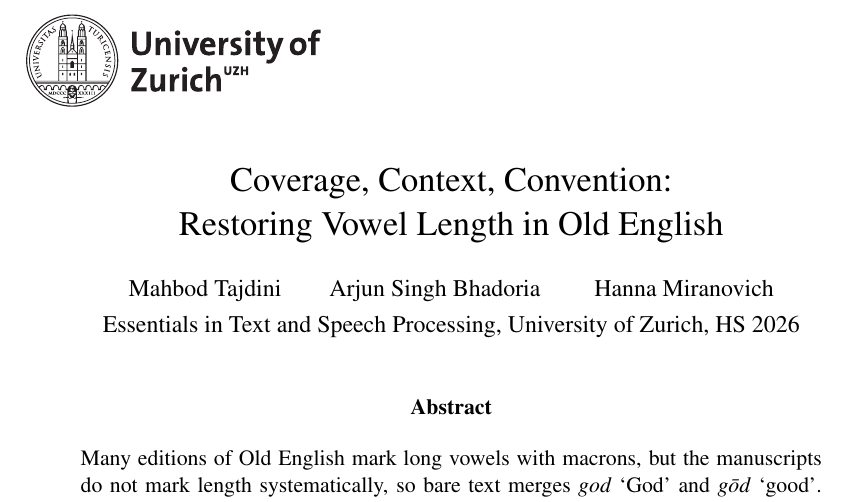
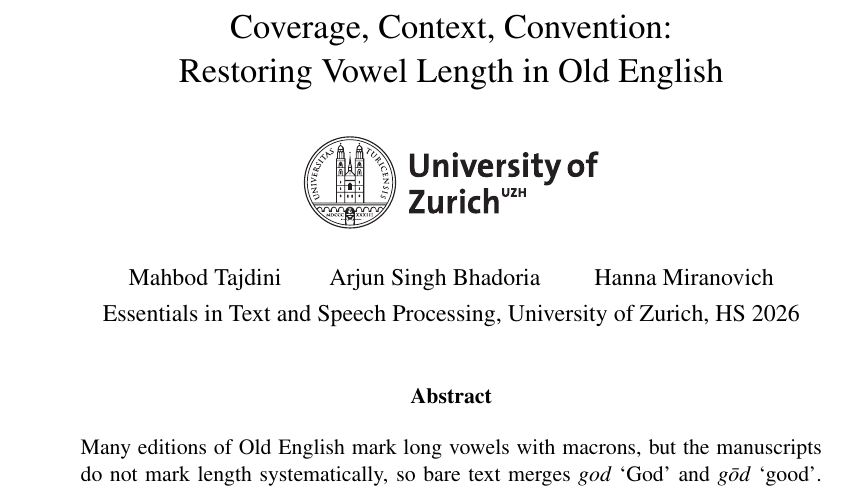
Before and after one commit to Ace3Z/coverage-context-convention, a LaTeX paper (report/main.tex): part of page 1 of 8, cut so that both start at the same text. Compiled offline with pdfLaTeX.

Commit message:
docs: centre the UZH logo between the title and the authors

```diff
--- a/report/main.tex
+++ b/report/main.tex
@@ -57,9 +57,9 @@
 \newcommand{\encrow}[2]{#1 & \pmsd{NEncCapfullSolLex#2} & \chk{NEncCapfullSolClsA#2} & \pmsd{NEncCapfullSolClsB#2} & \chk{NEncCapfullSolClsC#2} & \pmsd{NEncCapfullBeoLex#2} & \chk{NEncCapfullBeoClsA#2} & \pmsd{NEncCapfullBeoClsB#2} & \chk{NEncCapfullBeoClsC#2} \\}
 \newcommand{\lgrow}[2]{#1 & \pmsd{NP#2SolLex} & \chk{NP#2SolClsA} & \pmsd{NP#2SolClsB} & \chk{NP#2SolClsC} & \pmsd{NP#2BeoLex} & \chk{NP#2BeoClsA} & \pmsd{NP#2BeoClsB} & \chk{NP#2BeoClsC} \\}
 
-\title{\makebox[\linewidth][l]{\includegraphics[width=5.2cm]{logo_uzh.pdf}}\\[1.2em]
-Coverage, Context, Convention:\\Restoring Vowel Length in Old English}
-\author{Mahbod Tajdini\qquad Arjun Singh Bhadoria \qquad Hanna Miranovich\\[4pt]
+\title{Coverage, Context, Convention:\\Restoring Vowel Length in Old English}
+\author{\includegraphics[width=5.2cm]{logo_uzh.pdf}\\[1.2em]
+Mahbod Tajdini\qquad Arjun Singh Bhadoria \qquad Hanna Miranovich\\[4pt]
 Essentials in Text and Speech Processing, University of Zurich, HS 2026}
 \date{}
 
```
